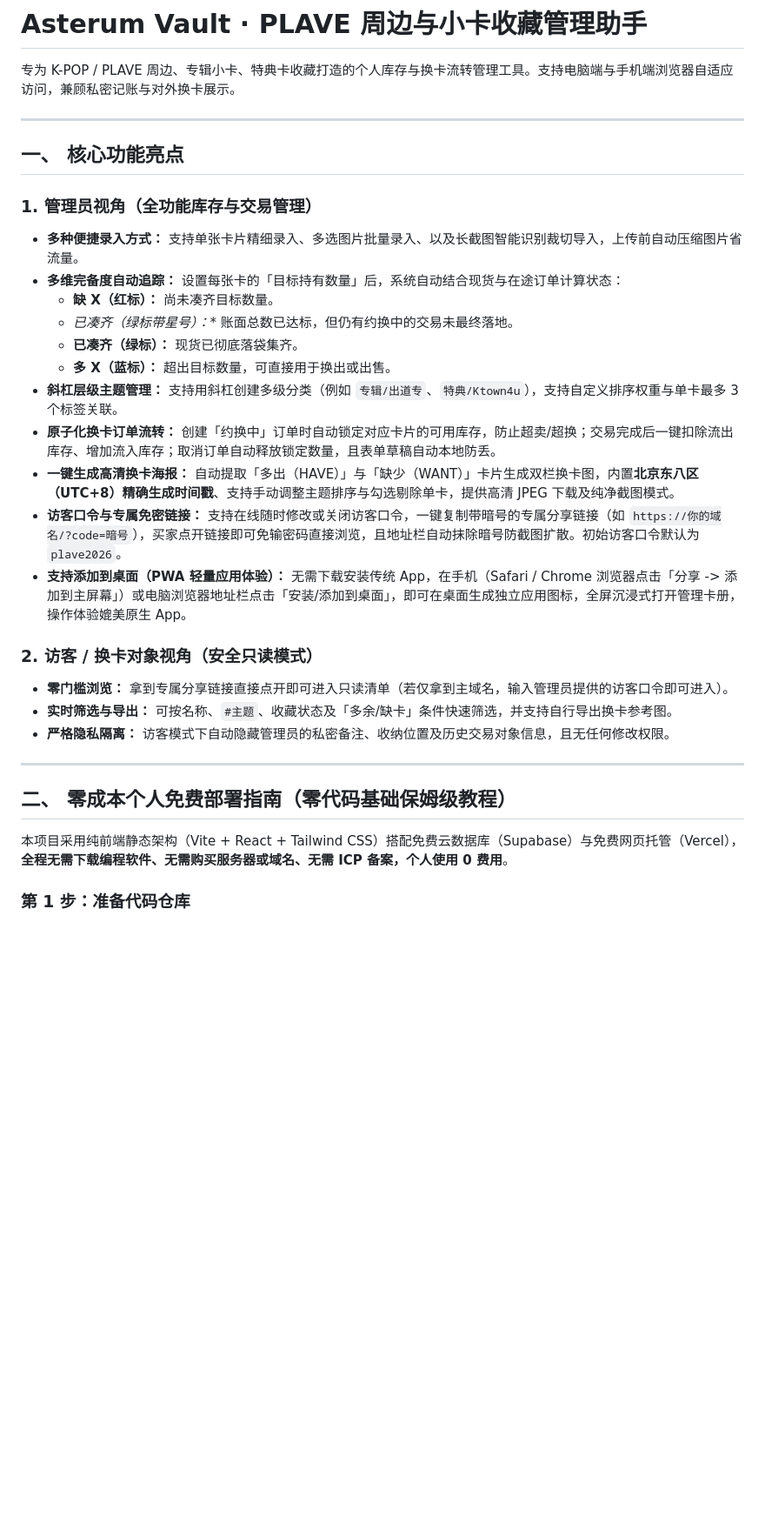
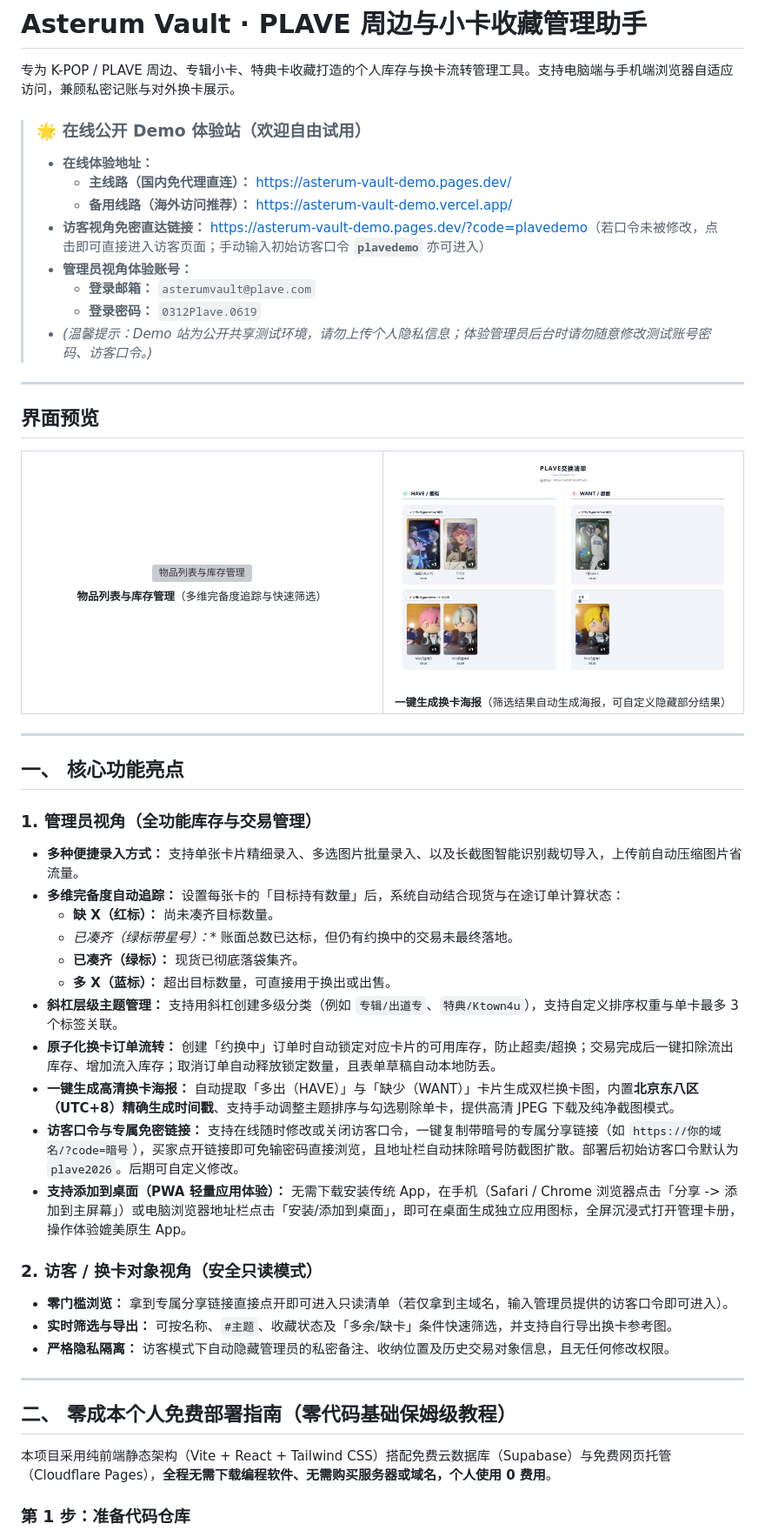
Before and after one commit to caslierSem/asterum-vault-demo, a Markdown page: README.md, the part around one of its changes. Shown at 87% size. GitHub-like rendering; pictures changed too: docs/exchange.jpg (added); blank space fills up the shorter version; grey boxes are pictures that could not be loaded.

```diff
--- a/README.md
+++ b/README.md
@@ -1,6 +1,36 @@
 # Asterum Vault · PLAVE 周边与小卡收藏管理助手
 
 专为 K-POP / PLAVE 周边、专辑小卡、特典卡收藏打造的个人库存与换卡流转管理工具。支持电脑端与手机端浏览器自适应访问，兼顾私密记账与对外换卡展示。
+
+> ### 🌟 在线公开 Demo 体验站（欢迎自由试用）
+> * **在线体验地址：**
+>   * **主线路（国内免代理直连）：** [https://asterum-vault-demo.pages.dev/](https://asterum-vault-demo.pages.dev/)
+>   * **备用线路（海外访问推荐）：** [https://asterum-vault-demo.vercel.app/](https://asterum-vault-demo.vercel.app/)
+> * **访客视角免密直达链接：** [https://asterum-vault-demo.pages.dev/?code=plavedemo](https://asterum-vault-demo.pages.dev/?code=plavedemo)（若口令未被修改，点击即可直接进入访客页面；手动输入初始访客口令 **`plavedemo`** 亦可进入）
+> * **管理员视角体验账号：**
+>   * **登录邮箱：** `asterumvault@plave.com`
+>   * **登录密码：** `0312Plave.0619`
+> * *(温馨提示：Demo 站为公开共享测试环境，请勿上传个人隐私信息；体验管理员后台时请勿随意修改测试账号密码、访客口令。)*
+
+---
+
+## 界面预览
+
+<table>
+  <tr>
+    <td align="center" width="50%">
+      <img src="./docs/main.png" height="360" alt="物品列表与库存管理" />
+      <br />
+      <sub><b>物品列表与库存管理</b>（多维完备度追踪与快速筛选）</sub>
+    </td>
+    <td align="center" width="50%">
+      <img src="./docs/exchange.jpg" height="360" alt="一键生成换卡海报" />
+      <br />
+      <sub><b>一键生成换卡海报</b>（筛选结果自动生成海报，可自定义隐藏部分结果）</sub>
+    </td>
+  </tr>
+</table>
+
 
 ---
 
@@ -11,13 +41,13 @@
 * **多种便捷录入方式：** 支持单张卡片精细录入、多选图片批量录入、以及长截图智能识别裁切导入，上传前自动压缩图片省流量。
 * **多维完备度自动追踪：** 设置每张卡的「目标持有数量」后，系统自动结合现货与在途订单计算状态：
   * **缺 X（红标）：** 尚未凑齐目标数量。
-  * *已凑齐（绿标带星号）：** 账面总数已达标，但仍有约换中的交易未最终落地。
+  * **已凑齐*（绿标带星号）：** 账面总数已达标，但仍有约换中的交易未最终落地。
   * **已凑齐（绿标）：** 现货已彻底落袋集齐。
   * **多 X（蓝标）：** 超出目标数量，可直接用于换出或出售。
 * **斜杠层级主题管理：** 支持用斜杠创建多级分类（例如 `专辑/出道专`、`特典/Ktown4u`），支持自定义排序权重与单卡最多 3 个标签关联。
 * **原子化换卡订单流转：** 创建「约换中」订单时自动锁定对应卡片的可用库存，防止超卖/超换；交易完成后一键扣除流出库存、增加流入库存；取消订单自动释放锁定数量，且表单草稿自动本地防丢。
 * **一键生成高清换卡海报：** 自动提取「多出（HAVE）」与「缺少（WANT）」卡片生成双栏换卡图，内置**北京东八区（UTC+8）精确生成时间戳**、支持手动调整主题排序与勾选剔除单卡，提供高清 JPEG 下载及纯净截图模式。
-* **访客口令与专属免密链接：** 支持在线随时修改或关闭访客口令，一键复制带暗号的专属分享链接（如 `https://你的域名/?code=暗号`），买家点开链接即可免输密码直接浏览，且地址栏自动抹除暗号防截图扩散。初始访客口令默认为 `plave2026`。
+* **访客口令与专属免密链接：** 支持在线随时修改或关闭访客口令，一键复制带暗号的专属分享链接（如 `https://你的域名/?code=暗号`），买家点开链接即可免输密码直接浏览，且地址栏自动抹除暗号防截图扩散。部署后初始访客口令默认为 `plave2026`。后期可自定义修改。
 * **支持添加到桌面（PWA 轻量应用体验）：** 无需下载安装传统 App，在手机（Safari / Chrome 浏览器点击「分享 -> 添加到主屏幕」）或电脑浏览器地址栏点击「安装/添加到桌面」，即可在桌面生成独立应用图标，全屏沉浸式打开管理卡册，操作体验媲美原生 App。
 
 ### 2. 访客 / 换卡对象视角（安全只读模式）
@@ -30,7 +60,7 @@
 
 ## 二、 零成本个人免费部署指南（零代码基础保姆级教程）
 
-本项目采用纯前端静态架构（Vite + React + Tailwind CSS）搭配免费云数据库（Supabase）与免费网页托管（Vercel），**全程无需下载编程软件、无需购买服务器或域名、无需 ICP 备案，个人使用 0 费用**。
+本项目采用纯前端静态架构（Vite + React + Tailwind CSS）搭配免费云数据库（Supabase）与免费网页托管（Cloudflare Pages），**全程无需下载编程软件、无需购买服务器或域名，个人使用 0 费用**。
 
 ### 第 1 步：准备代码仓库
 
```
Also changed, not shown: other parts of README.md (+27 -14 lines), 1 other file.
